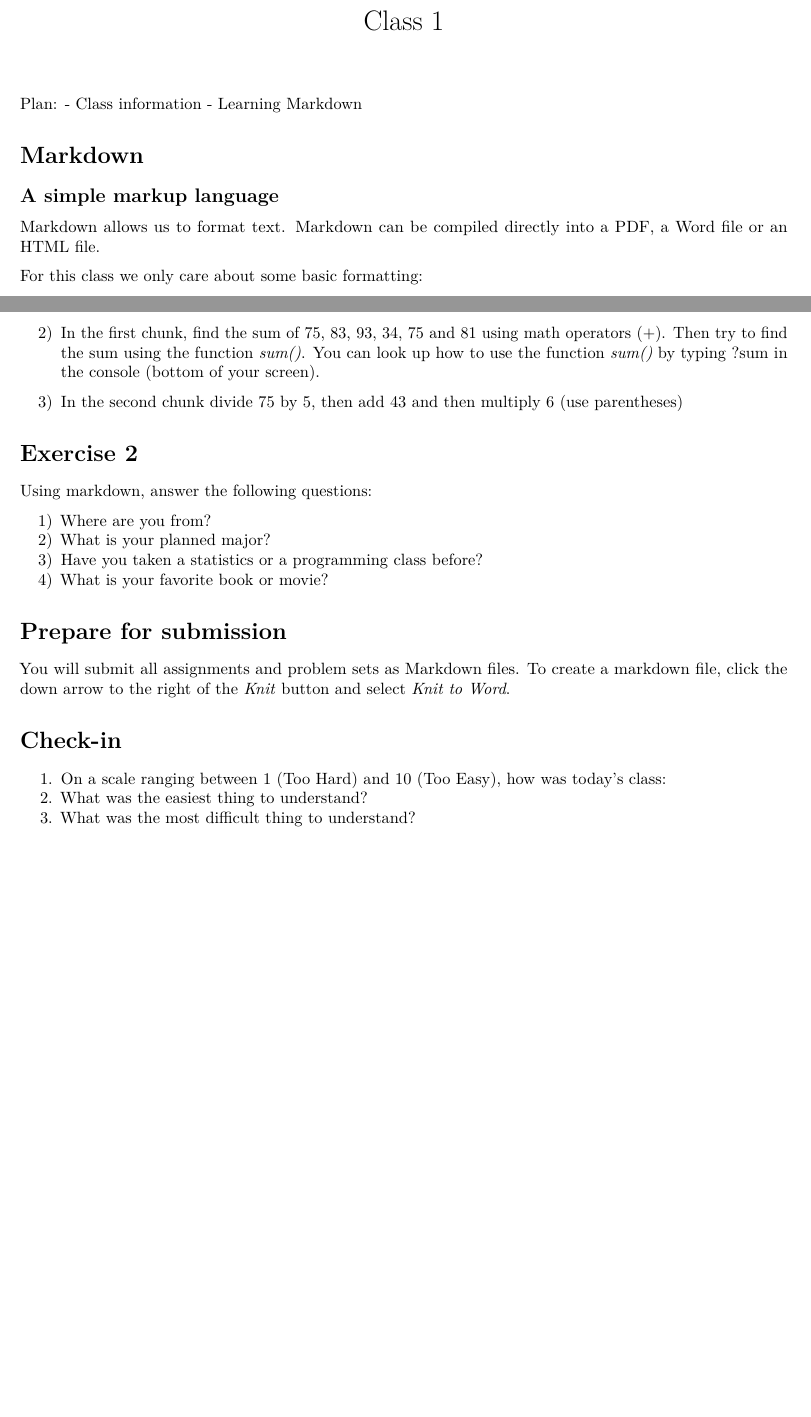
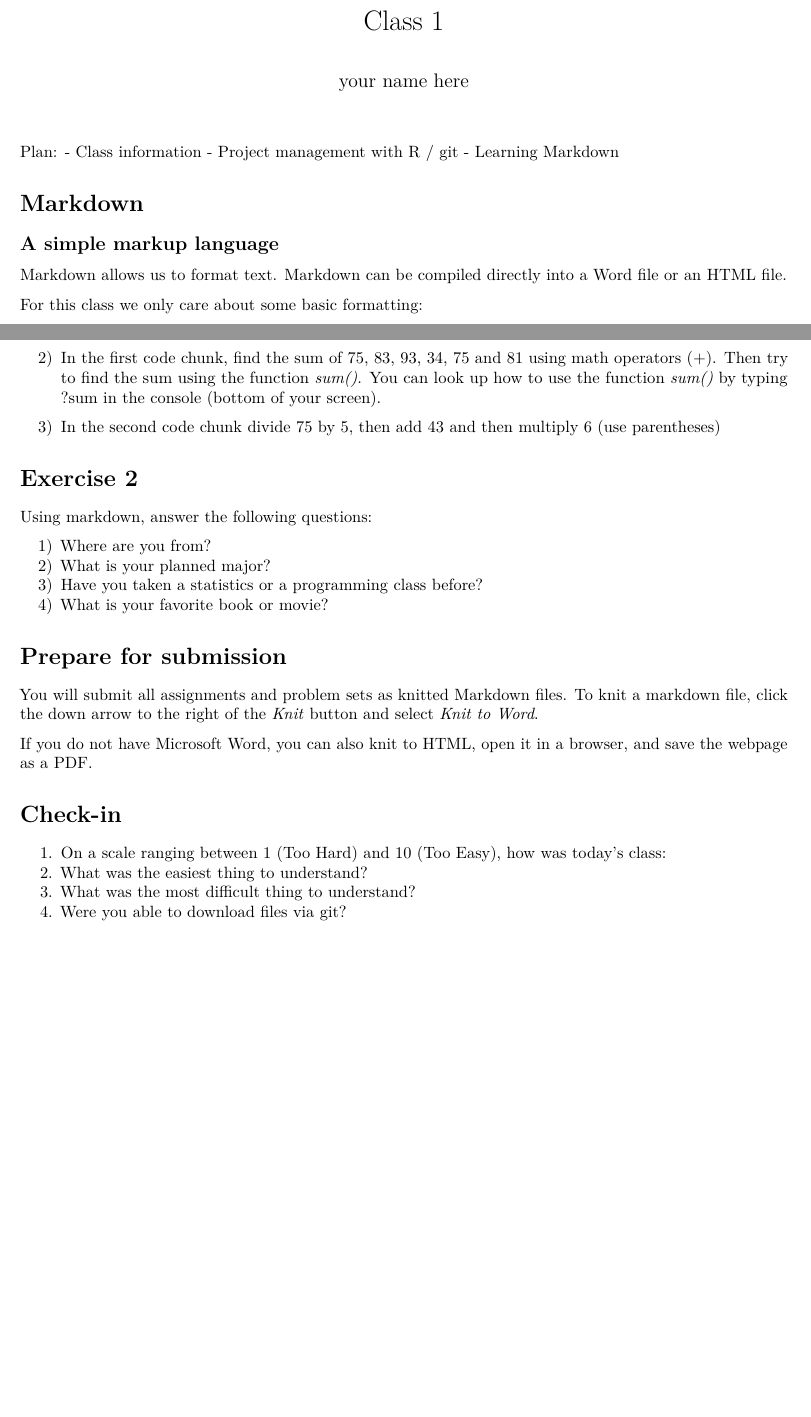
Before and after one commit to resonance1/govt10-w24, an R Markdown document (class1.rmd): two parts of pages 1 and 2 of 2, joined at a grey line, cut so that both start at the same text, the shorter picture padded with empty space. Rendered offline with R 4.5, knitr and Pandoc, then LaTeX, with nearby package versions.

Commit message:
Add files via upload

````diff
--- a/class1.rmd
+++ b/class1.rmd
@@ -1,6 +1,6 @@
 ---
 title: "Class 1"
-author: ''
+author: 'your name here'
 output:
   word_document: default
   pdf_document: default
@@ -16,13 +16,14 @@ knitr::opts_chunk$set(error = TRUE)
 
 Plan:
 -   Class information
+-   Project management with R / git
 -   Learning Markdown
 
 # Markdown
 
 ## A simple markup language
 
-Markdown allows us to format text. Markdown can be compiled directly into a PDF, a Word file or an HTML file.
+Markdown allows us to format text. Markdown can be compiled directly into a Word file or an HTML file.
 
 For this class we only care about some basic formatting:
 
@@ -63,16 +64,15 @@ R also contains *functions*. For instance, the function sqrt() calculates a squa
 
 ```
 
-
 # Exercise 1
 
 Expanding this notebook, complete the following tasks:
 
 1)  Create two new code chunks (using the green 'Insert' button in the top right).
 
-2)  In the first chunk, find the sum of 75, 83, 93, 34, 75 and 81 using math operators (+). Then try to find the sum using the function *sum()*. You can look up how to use the function *sum()* by typing ?sum in the console (bottom of your screen).
+2)  In the first code chunk, find the sum of 75, 83, 93, 34, 75 and 81 using math operators (+). Then try to find the sum using the function *sum()*. You can look up how to use the function *sum()* by typing ?sum in the console (bottom of your screen).
 
-3)  In the second chunk divide 75 by 5, then add 43 and then multiply 6 (use parentheses)
+3)  In the second code chunk divide 75 by 5, then add 43 and then multiply 6 (use parentheses)
 
 # Exercise 2
 
@@ -85,10 +85,13 @@ Using markdown, answer the following questions:
 
 # Prepare for submission
 
-You will submit all assignments and problem sets as Markdown files. To create a markdown file, click the down arrow to the right of the *Knit* button and select *Knit to Word*.
+You will submit all assignments and problem sets as knitted Markdown files. To knit a markdown file, click the down arrow to the right of the *Knit* button and select *Knit to Word*.
+
+If you do not have Microsoft Word, you can also knit to HTML, open it in a browser, and save the webpage as a PDF.
 
 # Check-in
 
 1.  On a scale ranging between 1 (Too Hard) and 10 (Too Easy), how was today's class:
 2.  What was the easiest thing to understand?
 3.  What was the most difficult thing to understand?
+4.  Were you able to download files via git?
````
Also changed, not shown: class1.rmd (2 more changed lines).
